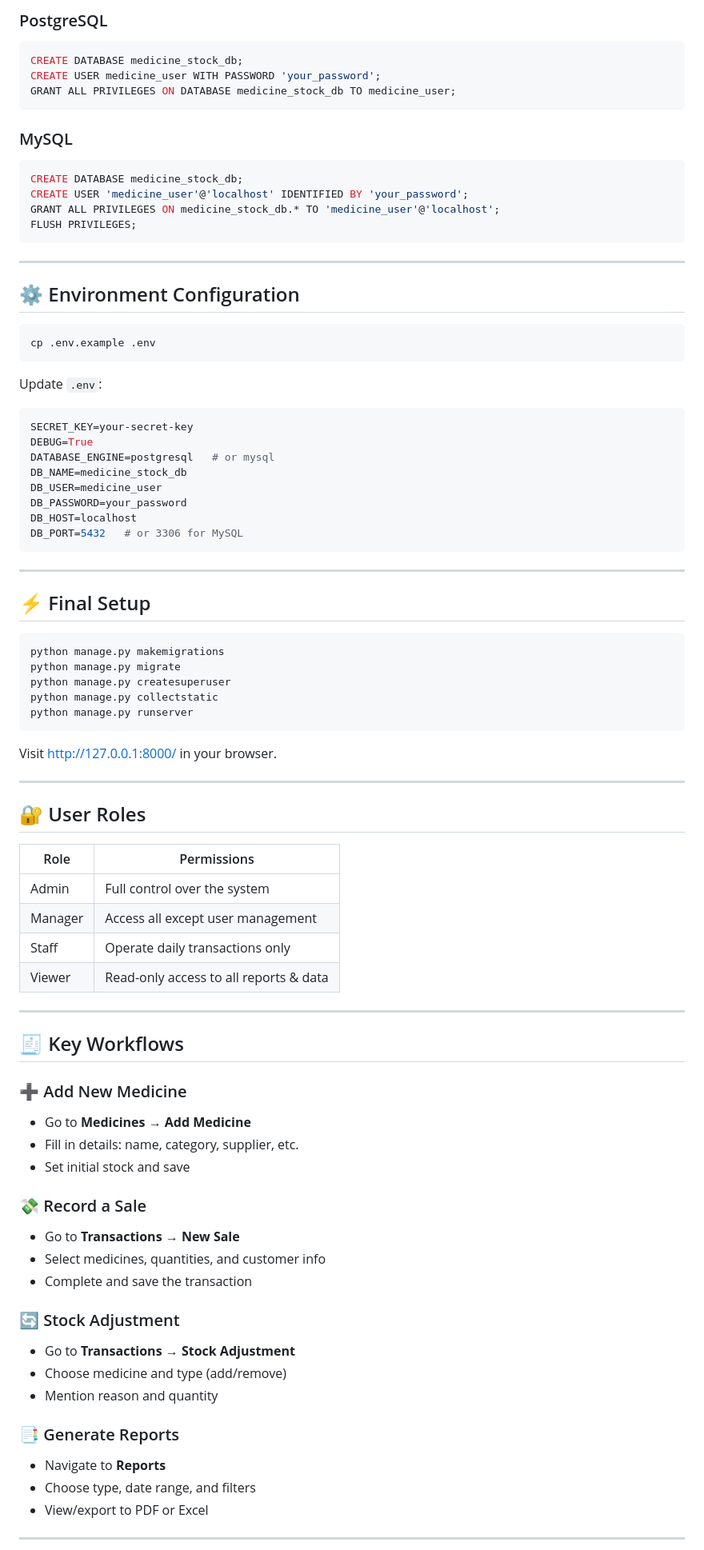
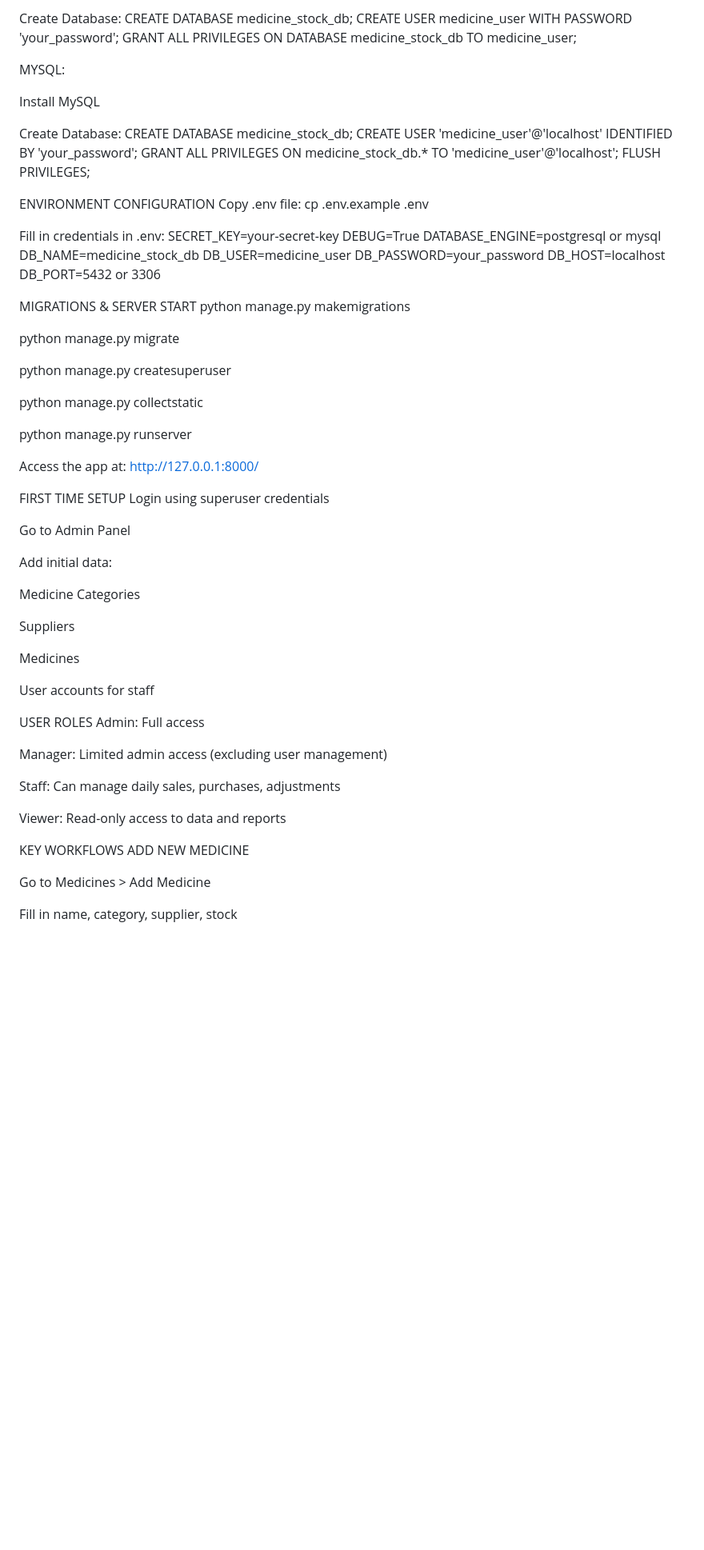
Before and after one commit to prantikroy20/stockeasy, a Markdown page: README.md, the part around one of its changes. Shown at 80% size. GitHub-like rendering; blank space fills up the shorter version.

````diff
--- a/README.md
+++ b/README.md
@@ -81,94 +86,74 @@ pip install -r requirements.txt
 
-### PostgreSQL
-
-```sql
+Create Database:
 CREATE DATABASE medicine_stock_db;
 CREATE USER medicine_user WITH PASSWORD 'your_password';
 GRANT ALL PRIVILEGES ON DATABASE medicine_stock_db TO medicine_user;
-```
 
-### MySQL
+MYSQL:
 
-```sql
+Install MySQL
+
+Create Database:
 CREATE DATABASE medicine_stock_db;
 CREATE USER 'medicine_user'@'localhost' IDENTIFIED BY 'your_password';
 GRANT ALL PRIVILEGES ON medicine_stock_db.* TO 'medicine_user'@'localhost';
 FLUSH PRIVILEGES;
-```
 
----
+ENVIRONMENT CONFIGURATION
+Copy .env file:
+cp .env.example .env
 
-## ⚙️ Environment Configuration
-
-```bash
-cp .env.example .env
-```
-
-Update `.env`:
-
-```env
+Fill in credentials in .env:
 SECRET_KEY=your-secret-key
 DEBUG=True
-DATABASE_ENGINE=postgresql   # or mysql
+DATABASE_ENGINE=postgresql or mysql
 DB_NAME=medicine_stock_db
 DB_USER=medicine_user
 DB_PASSWORD=your_password
 DB_HOST=localhost
-DB_PORT=5432   # or 3306 for MySQL
-```
+DB_PORT=5432 or 3306
 
----
+MIGRATIONS & SERVER START
+python manage.py makemigrations
 
-## ⚡ Final Setup
+python manage.py migrate
 
-```bash
-python manage.py makemigrations
-python manage.py migrate
 python manage.py createsuperuser
+
 python manage.py collectstatic
+
 python manage.py runserver
-```
 
-Visit [http://127.0.0.1:8000/](http://127.0.0.1:8000/) in your browser.
+Access the app at: http://127.0.0.1:8000/
 
----
+FIRST TIME SETUP
+Login using superuser credentials
 
-## 🔐 User Roles
+Go to Admin Panel
 
-| Role    | Permissions                            |
-| ------- | -------------------------------------- |
-| Admin   | Full control over the system           |
-| Manager | Access all except user management      |
-| Staff   | Operate daily transactions only        |
-| Viewer  | Read-only access to all reports & data |
+Add initial data:
 
----
+Medicine Categories
 
-## 🧾 Key Workflows
+Suppliers
 
-### ➕ Add New Medicine
+Medicines
 
-* Go to **Medicines → Add Medicine**
-* Fill in details: name, category, supplier, etc.
-* Set initial stock and save
+User accounts for staff
 
-### 💸 Record a Sale
+USER ROLES
+Admin: Full access
 
-* Go to **Transactions → New Sale**
-* Select medicines, quantities, and customer info
-* Complete and save the transaction
+Manager: Limited admin access (excluding user management)
 
-### 🔄 Stock Adjustment
+Staff: Can manage daily sales, purchases, adjustments
 
-* Go to **Transactions → Stock Adjustment**
-* Choose medicine and type (add/remove)
-* Mention reason and quantity
+Viewer: Read-only access to data and reports
 
-### 📑 Generate Reports
+KEY WORKFLOWS
+ADD NEW MEDICINE
 
-* Navigate to **Reports**
-* Choose type, date range, and filters
-* View/export to PDF or Excel
+Go to Medicines > Add Medicine
 
----
+Fill in name, category, supplier, stock
 
````
Also changed, not shown: other parts of README.md (+164 -118 lines).
